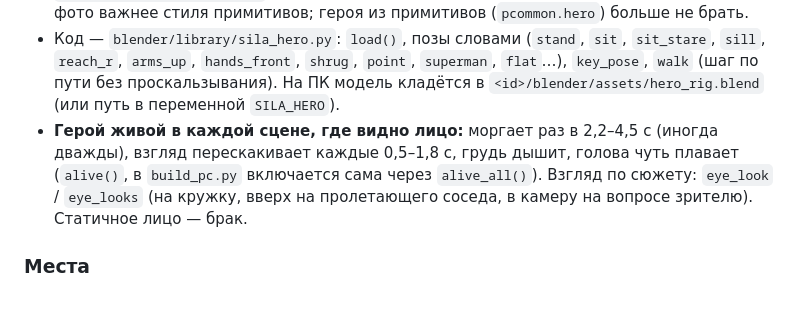
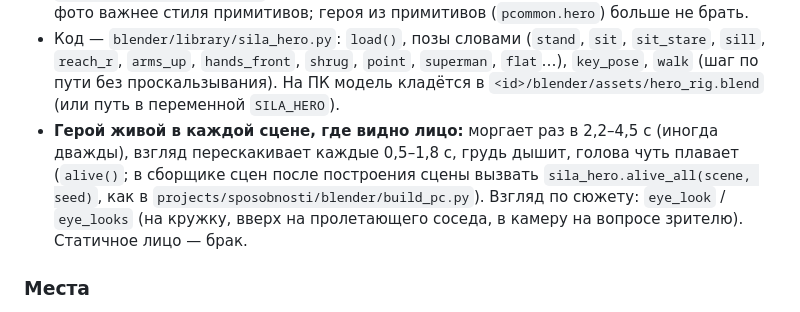
Before and after one commit to mishakablov-ops/filekinemabenzsn, a Markdown page: styles/01-klassika/README.md, the part around the change. GitHub-like rendering.

Commit message:
Классика: how to switch on the hero's living face in a new project
Co-Authored-By: Claude Opus 5.5 <noreply@anthropic.com>
Claude-Session: https://claude.ai/code/session_0149vfvcXo5xWQcoBy6Mn9zm

```diff
--- a/styles/01-klassika/README.md
+++ b/styles/01-klassika/README.md
@@ -33,7 +33,8 @@
   `arms_up`, `hands_front`, `shrug`, `point`, `superman`, `flat`…), `key_pose`, `walk` (шаг по пути без проскальзывания).
   На ПК модель кладётся в `<id>/blender/assets/hero_rig.blend` (или путь в переменной `SILA_HERO`).
 - **Герой живой в каждой сцене, где видно лицо:** моргает раз в 2,2–4,5 с (иногда дважды), взгляд перескакивает каждые
-  0,5–1,8 с, грудь дышит, голова чуть плавает (`alive()`, в `build_pc.py` включается сама через `alive_all()`).
+  0,5–1,8 с, грудь дышит, голова чуть плавает (`alive()`; в сборщике сцен после построения сцены вызвать `sila_hero.alive_all(scene, seed)`, как в
+  `projects/sposobnosti/blender/build_pc.py`).
   Взгляд по сюжету: `eye_look` / `eye_looks` (на кружку, вверх на пролетающего соседа, в камеру на вопросе зрителю).
   Статичное лицо — брак.
 
```
